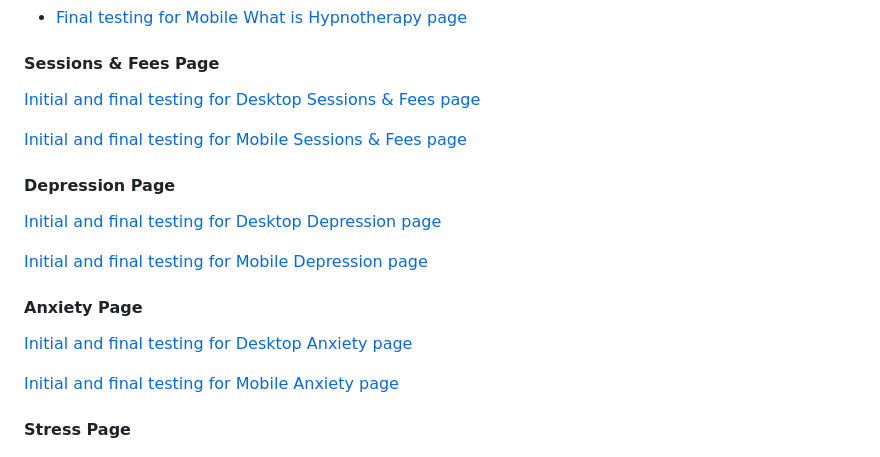
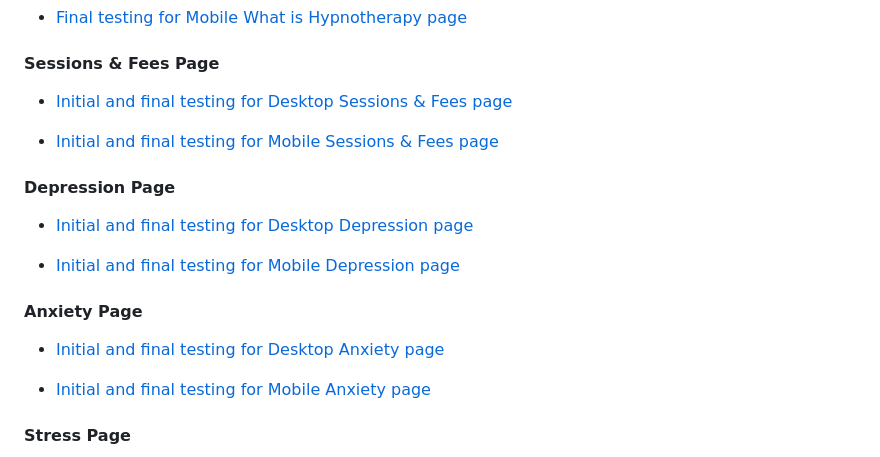
Before and after one commit to MichelleBritton/michellebrittonhypnotherapy, a Markdown page: README.md, the part around one of its changes. Rendered like a GitHub page.

```diff
--- a/README.md
+++ b/README.md
@@ -310,21 +310,21 @@ In order to test performance, accessibility, best practices and SEO, I used Ligh
 
 #### Sessions & Fees Page
 
-[Initial and final testing for Desktop Sessions & Fees page](https://github.com/MichelleBritton/michellebrittonhypnotherapy/blob/main/TESTING.md/#sessions-and-fees)
+- [Initial and final testing for Desktop Sessions & Fees page](https://github.com/MichelleBritton/michellebrittonhypnotherapy/blob/main/TESTING.md/#sessions-and-fees)
 
-[Initial and final testing for Mobile Sessions & Fees page](https://github.com/MichelleBritton/michellebrittonhypnotherapy/blob/main/TESTING.md/#sessions-and-fees)
+- [Initial and final testing for Mobile Sessions & Fees page](https://github.com/MichelleBritton/michellebrittonhypnotherapy/blob/main/TESTING.md/#sessions-and-fees)
 
 #### Depression Page
 
-[Initial and final testing for Desktop Depression page](https://github.com/MichelleBritton/michellebrittonhypnotherapy/blob/main/TESTING.md/#depression)
+- [Initial and final testing for Desktop Depression page](https://github.com/MichelleBritton/michellebrittonhypnotherapy/blob/main/TESTING.md/#depression)
 
-[Initial and final testing for Mobile Depression page](https://github.com/MichelleBritton/michellebrittonhypnotherapy/blob/main/TESTING.md/#depression)
+- [Initial and final testing for Mobile Depression page](https://github.com/MichelleBritton/michellebrittonhypnotherapy/blob/main/TESTING.md/#depression)
 
 #### Anxiety Page
 
-[Initial and final testing for Desktop Anxiety page](https://github.com/MichelleBritton/michellebrittonhypnotherapy/blob/main/TESTING.md/#depression)
+- [Initial and final testing for Desktop Anxiety page](https://github.com/MichelleBritton/michellebrittonhypnotherapy/blob/main/TESTING.md/#anxiety)
 
-[Initial and final testing for Mobile Anxiety page](https://github.com/MichelleBritton/michellebrittonhypnotherapy/blob/main/TESTING.md/#depression)
+- [Initial and final testing for Mobile Anxiety page](https://github.com/MichelleBritton/michellebrittonhypnotherapy/blob/main/TESTING.md/#anxiety)
 
 #### Stress Page
 
```
Also changed, not shown: other parts of README.md (+4 -12 lines), TESTING.md (+33 -0 lines).
